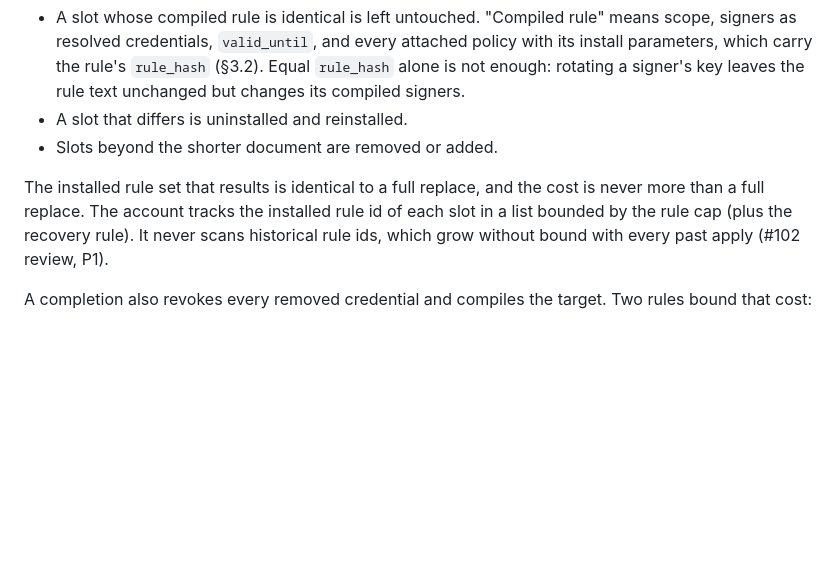
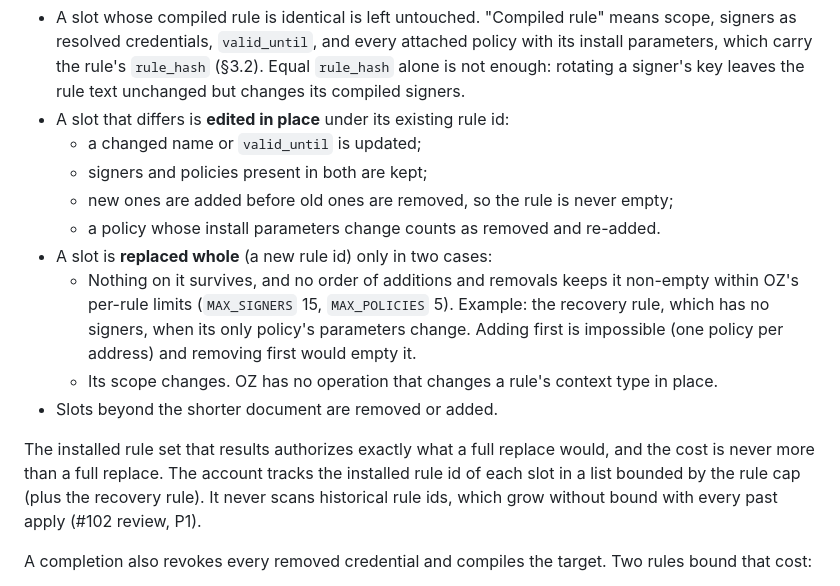
Before and after one commit to stellar-registry/perch, a Markdown page: docs/recovery/spec.md, the part around the change. Drawn GitHub-style; blank space fills up the shorter version.

Commit message:
docs(recovery): 7.5 edits differing rules in place; whole replacement only when unavoidable
Per WS3's review of 2345d0a: a differing slot keeps its rule id and is
edited (name/valid_until updated, survivors kept, additions before
removals). It is replaced whole only when nothing survives and no order
of additions and removals keeps it non-empty within OZ's MAX_SIGNERS/
MAX_POLICIES (e.g. the zero-signer recovery rule whose only policy's
parameters change), or when its scope changes, which OZ cannot edit in
place.

```diff
--- a/docs/recovery/spec.md
+++ b/docs/recovery/spec.md
@@ -753,11 +753,25 @@ document's `rules` array:
   rule's `rule_hash` (§3.2). Equal `rule_hash` alone is not enough: rotating
   a signer's key leaves the rule text unchanged but changes its compiled
   signers.
-- A slot that differs is uninstalled and reinstalled.
+- A slot that differs is **edited in place** under its existing rule id:
+  - a changed name or `valid_until` is updated;
+  - signers and policies present in both are kept;
+  - new ones are added before old ones are removed, so the rule is never
+    empty;
+  - a policy whose install parameters change counts as removed and
+    re-added.
+- A slot is **replaced whole** (a new rule id) only in two cases:
+  - Nothing on it survives, and no order of additions and removals keeps
+    it non-empty within OZ's per-rule limits (`MAX_SIGNERS` 15,
+    `MAX_POLICIES` 5). Example: the recovery rule, which has no signers,
+    when its only policy's parameters change. Adding first is impossible
+    (one policy per address) and removing first would empty it.
+  - Its scope changes. OZ has no operation that changes a rule's context
+    type in place.
 - Slots beyond the shorter document are removed or added.
 
-The installed rule set that results is identical to a full replace, and the
-cost is never more than a full replace. The account tracks the installed
+The installed rule set that results authorizes exactly what a full replace
+would, and the cost is never more than a full replace. The account tracks the installed
 rule id of each slot in a list bounded by the rule cap (plus the recovery
 rule). It never scans historical rule ids, which grow without bound with
 every past apply (#102 review, P1).
```
